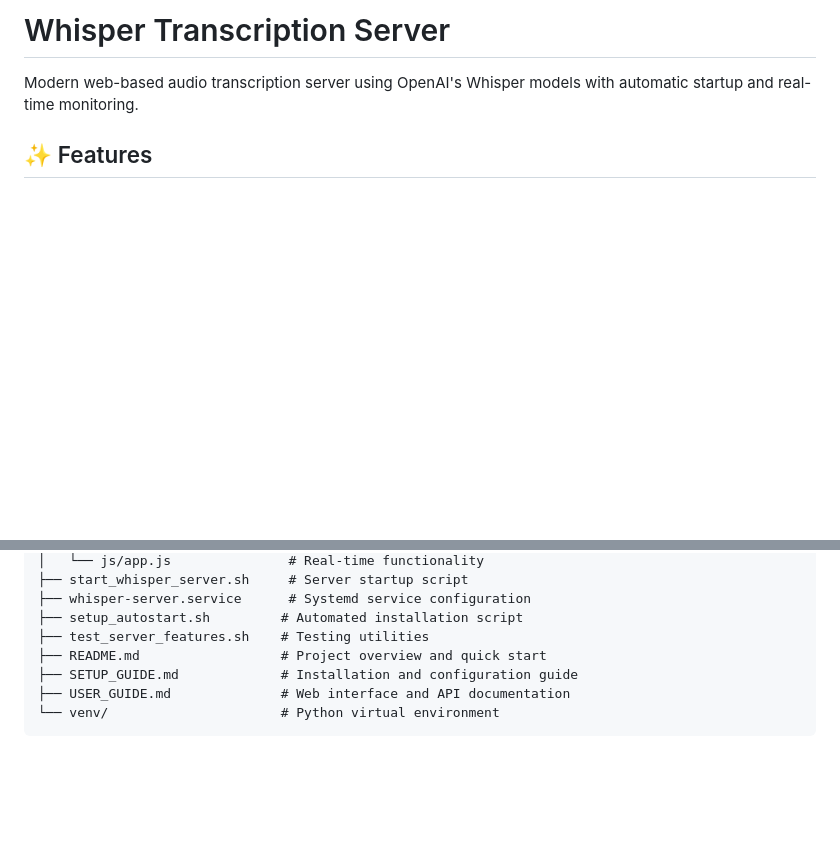
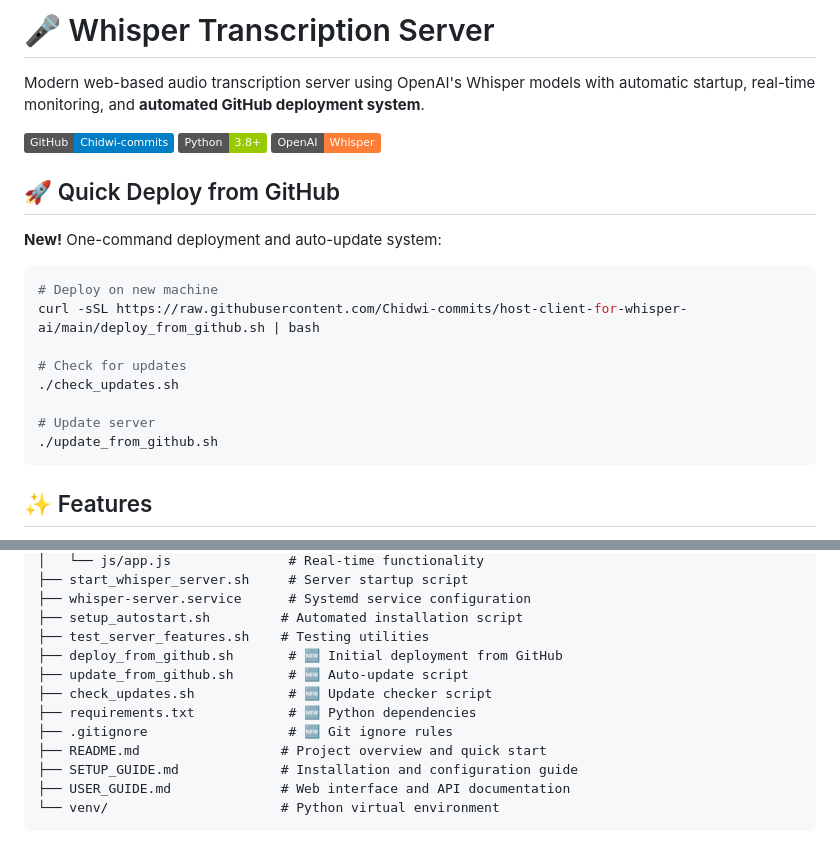
Before and after one commit to Chidwi-commits/host-client-for-whisper-ai, a Markdown page: README.md, 2 parts joined by grey strips. GitHub-like rendering; badges without logos; blank space fills up the shorter version.

Commit message:
Update README with GitHub deployment system
- Add badges and GitHub repository link
- Document new deployment commands and scripts
- Update project structure with new files
- Highlight auto-update capabilities

````diff
--- a/README.md
+++ b/README.md
@@ -1,6 +1,25 @@
-# Whisper Transcription Server
+# 🎤 Whisper Transcription Server
 
-Modern web-based audio transcription server using OpenAI's Whisper models with automatic startup and real-time monitoring.
+Modern web-based audio transcription server using OpenAI's Whisper models with automatic startup, real-time monitoring, and **automated GitHub deployment system**.
+
+[![GitHub](https://img.shields.io/badge/GitHub-Chidwi--commits-blue?logo=github)](https://github.com/Chidwi-commits/host-client-for-whisper-ai)
+[![Python](https://img.shields.io/badge/Python-3.8+-green?logo=python)](https://python.org)
+[![Whisper](https://img.shields.io/badge/OpenAI-Whisper-orange?logo=openai)](https://github.com/openai/whisper)
+
+## 🚀 Quick Deploy from GitHub
+
+**New!** One-command deployment and auto-update system:
+
+```bash
+# Deploy on new machine
+curl -sSL https://raw.githubusercontent.com/Chidwi-commits/host-client-for-whisper-ai/main/deploy_from_github.sh | bash
+
+# Check for updates
+./check_updates.sh
+
+# Update server
+./update_from_github.sh
+```
 
 ## ✨ Features
 
@@ -29,6 +48,11 @@ whisper_project/
 ├── whisper-server.service      # Systemd service configuration
 ├── setup_autostart.sh         # Automated installation script
 ├── test_server_features.sh    # Testing utilities
+├── deploy_from_github.sh       # 🆕 Initial deployment from GitHub
+├── update_from_github.sh       # 🆕 Auto-update script
+├── check_updates.sh            # 🆕 Update checker script
+├── requirements.txt            # 🆕 Python dependencies
+├── .gitignore                  # 🆕 Git ignore rules
 ├── README.md                  # Project overview and quick start
 ├── SETUP_GUIDE.md             # Installation and configuration guide
 ├── USER_GUIDE.md              # Web interface and API documentation
````
